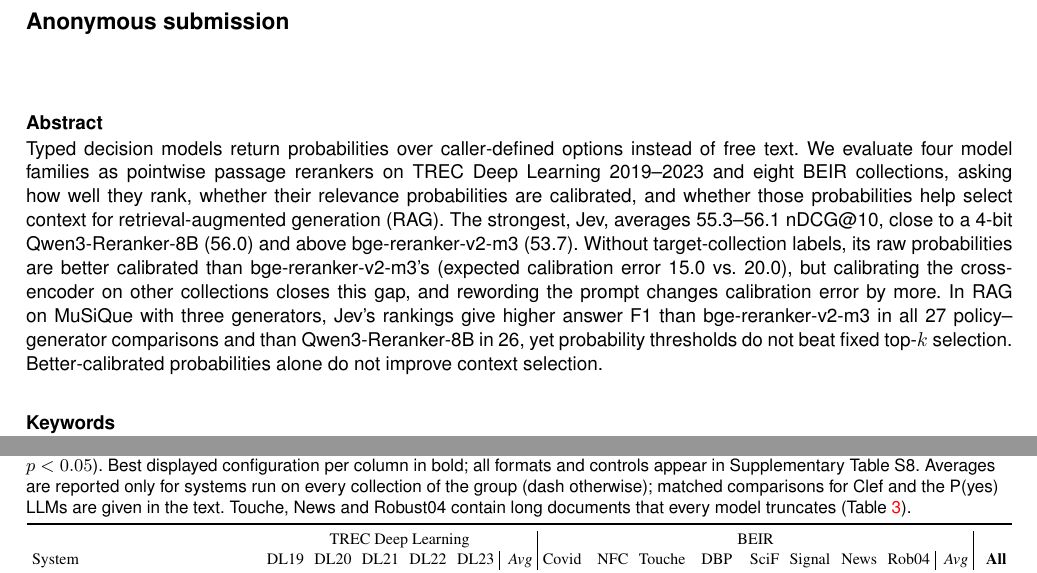
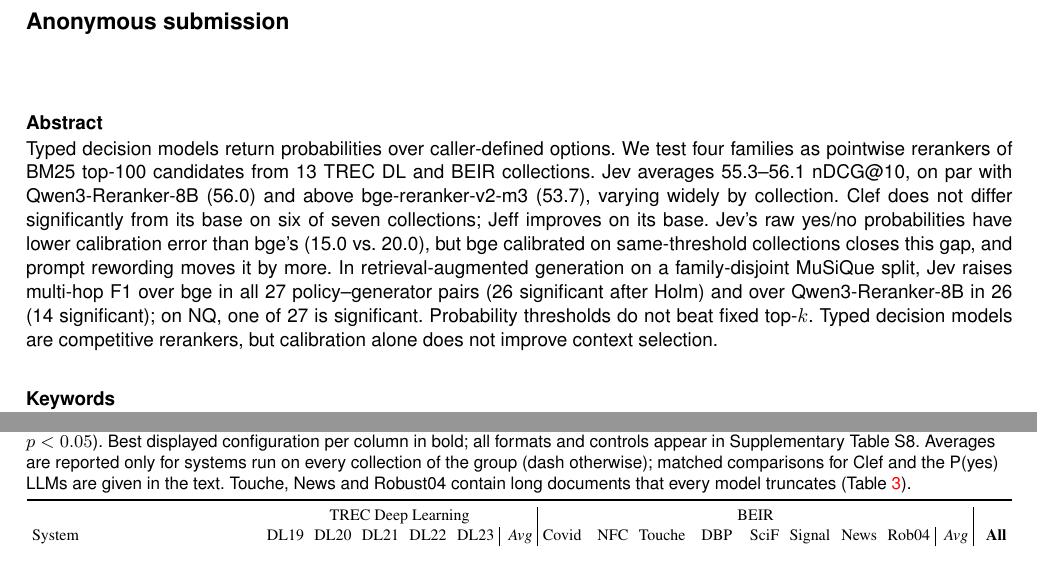
Before and after one commit to parv-bhargava/ChoiceRank, a LaTeX document (SAGE/ChoiceRank/saga_manuscript.tex, which reads SAGE/ChoiceRank/sections/abstract.tex): two parts of pages 1 and 6 of 12 before the commit and two parts of pages 1 and 5 of 12 after it, joined at a grey line, cut so that both start at the same text. Compiled offline with pdfLaTeX.

Commit message:
SAGE: restore the final draft's findings and wording in the 148-word abstract (#28)
An audit against the final draft (paper/ on main) and the advisor's
revision issues found that the shortened abstract had dropped content he
required: the family-disjoint MuSiQue split, the Holm counts (26 of 27
vs bge, 14 vs Qwen3-Reranker-8B), the same-base Clef and Jeff controls,
the yes/no readout and same-threshold qualifier for calibration, the NQ
result, "multi-hop" and "competitive rerankers". It had also changed
"on par with" to "close to" and added "the strongest", which the
results do not support (Clef is ahead on its seven collections). The
abstract now keeps the draft's claims and tone within 148 words.

The supplement no longer calls the code "publicly available" while the
repository is private; it says the reproduction repository is withheld
for review, as in the draft. PDFs rebuilt.

```diff
--- a/SAGE/ChoiceRank/sections/abstract.tex
+++ b/SAGE/ChoiceRank/sections/abstract.tex
@@ -1,6 +1,8 @@
-Typed decision models return probabilities over caller-defined options instead of free text.
-We evaluate four model families as pointwise passage rerankers on TREC Deep Learning 2019--2023 and eight BEIR collections, asking how well they rank, whether their relevance probabilities are calibrated, and whether those probabilities help select context for retrieval-augmented generation (RAG).
-The strongest, Jev, averages 55.3--56.1 nDCG@10, close to a 4-bit Qwen3-Reranker-8B (56.0) and above bge-reranker-v2-m3 (53.7).
-Without target-collection labels, its raw probabilities are better calibrated than bge-reranker-v2-m3's (expected calibration error 15.0 vs.\ 20.0), but calibrating the cross-encoder on other collections closes this gap, and rewording the prompt changes calibration error by more.
-In RAG on MuSiQue with three generators, Jev's rankings give higher answer F1 than bge-reranker-v2-m3 in all 27 policy--generator comparisons and than Qwen3-Reranker-8B in 26, yet probability thresholds do not beat fixed top-$k$ selection.
-Better-calibrated probabilities alone do not improve context selection.
+Typed decision models return probabilities over caller-defined options.
+We test four families as pointwise rerankers of BM25 top-100 candidates from 13 TREC DL and BEIR collections.
+Jev averages 55.3--56.1 nDCG@10, on par with Qwen3-Reranker-8B (56.0) and above bge-reranker-v2-m3 (53.7), varying widely by collection.
+Clef does not differ significantly from its base on six of seven collections; Jeff improves on its base.
+Jev's raw yes/no probabilities have lower calibration error than bge's (15.0 vs.\ 20.0), but bge calibrated on same-threshold collections closes this gap, and prompt rewording moves it by more.
+In retrieval-augmented generation on a family-disjoint MuSiQue split, Jev raises multi-hop F1 over bge in all 27 policy--generator pairs (26 significant after Holm) and over Qwen3-Reranker-8B in 26 (14 significant); on NQ, one of 27 is significant.
+Probability thresholds do not beat fixed top-$k$.
+Typed decision models are competitive rerankers, but calibration alone does not improve context selection.
```
Also changed, not shown: SAGE/ChoiceRank/sections/appendix.tex (+1 -1 lines), SAGE/pdf/saga_manuscript.pdf, SAGE/pdf/supplementary.pdf, SAGE/pdf/title_page.pdf.
